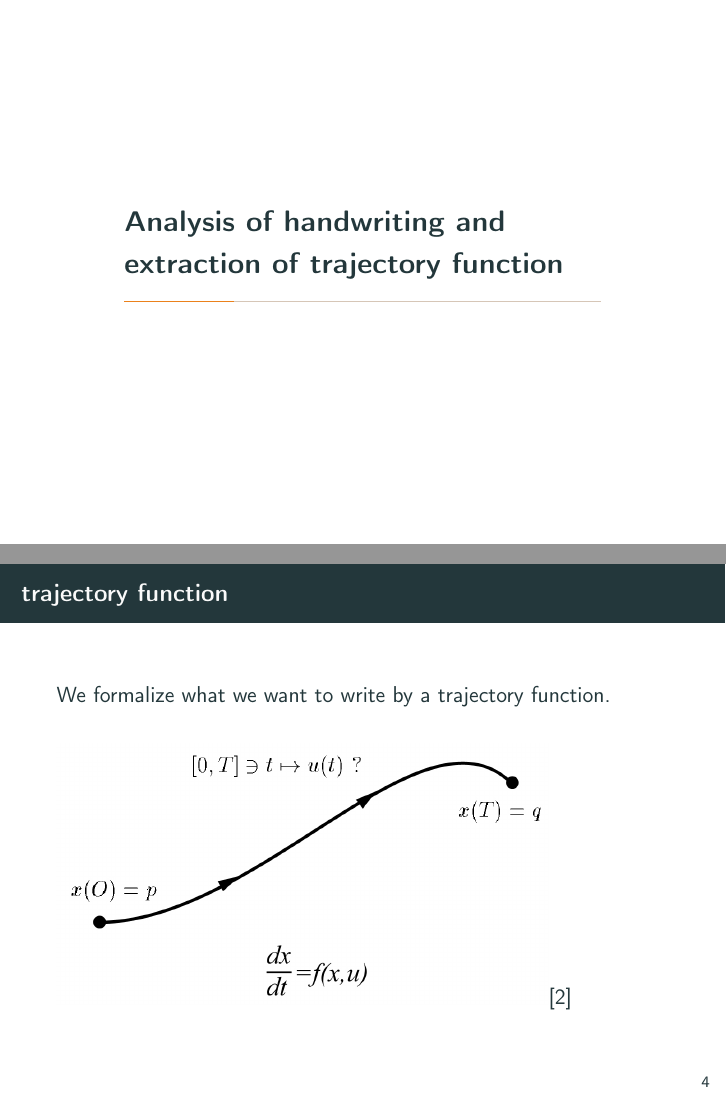
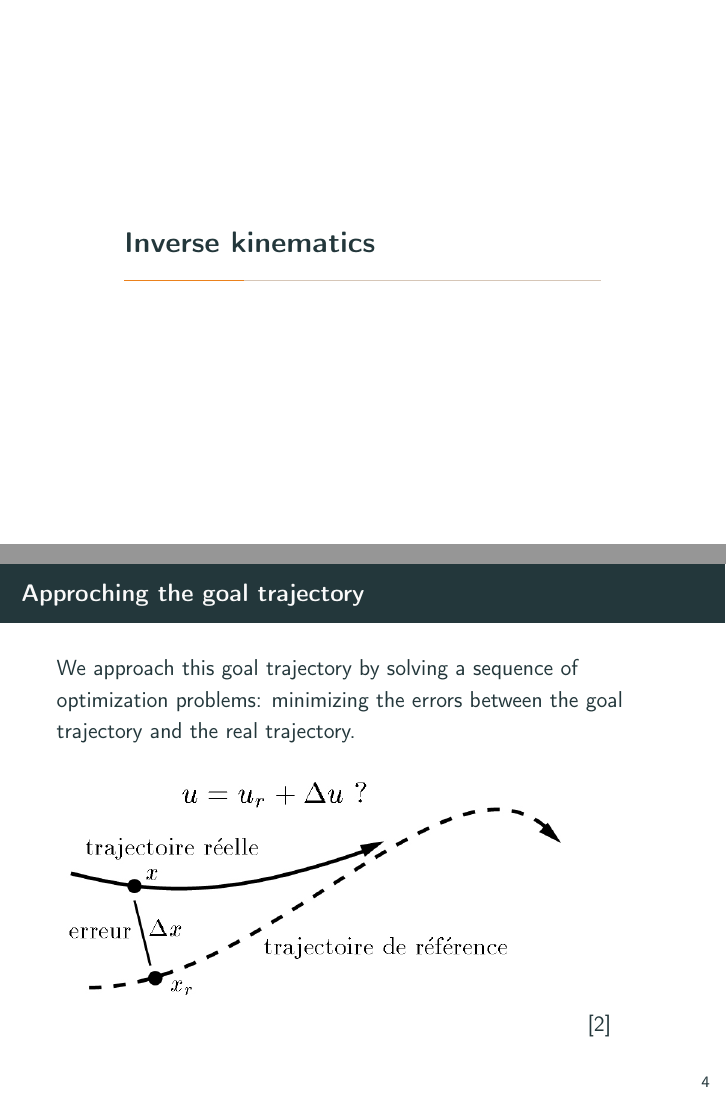
Before and after one commit to PierreGtch/NAO-robot-motion-planning-2018, LaTeX slides (slides/nao.tex): pages 4 and 5 of 15 before the commit and pages 4 and 5 of 13 after it, joined at a grey line. Compiled offline with pdfLaTeX.

Commit message:
Il ne manque plus que quelques courbes

```diff
--- a/slides/nao.tex
+++ b/slides/nao.tex
@@ -6,7 +6,9 @@
 \usetheme{metropolis}
 \setbeamercolor{background canvas}{bg=white}
 \usepackage{tikz}
-\usetikzlibrary{arrows,positioning,shapes.geometric}
+\usetikzlibrary{calc,arrows,positioning,shapes.geometric}
+\usetikzlibrary{backgrounds}
+
 
 \title{Writing with NAO}
 \author{Adrien Bardes, Marius Dufraisse, Pierre Guetschel, Mengda Li}
@@ -76,33 +87,33 @@
 \end{figure}
 \end{frame}
 
-\section{Analysis of handwriting and extraction of trajectory function}
-\begin{frame}{trajectory function}
-
-We formalize what we want to write by a trajectory function.
-\bigskip
-
-\includegraphics[scale = 0.3]{planning.jpg}\cite{2}
-\end{frame}
+%\section{Analysis of handwriting and extraction of trajectory function}
+%\begin{frame}{trajectory function}
+%
+%We formalize what we want to write by a trajectory function.
+%\bigskip
+%
+%\includegraphics[scale = 0.3]{planning.jpg}\cite{2}
+%\end{frame}
 \section{Inverse kinematics}
 
 
-\begin{frame}{approching the goal trajectory}
+\begin{frame}{Approching the goal trajectory}
 
-We approach this goal trajectory by solving a sequence of optimization problem: minimizing the errors betwenn the goal trajectory and the real trajectory.
+We approach this goal trajectory by solving a sequence of optimization problems: minimizing the errors between the goal trajectory and the real trajectory.
 \medskip
 
 \includegraphics[scale = 0.4]{tracking.jpg}\cite{2}
 \end{frame}
 
-\subsection{modeling the coordinate system}
+\subsection{Modeling the coordinate system}
 
 \begin{frame}[allowframebreaks]{modeling the coordinate system}
 
 \begin{columns}
 \begin{column}{0.5\textwidth}
 \justify
-   The robot is a n-joint system.
+   The robot's arm is a 6-joint system.
 
    We find the position of end-effector (the pen) by composing a sequence of \emph{change of coordinates} matrix.
 \end{column}
```
Also changed, not shown: slides/nao.pdf, slides/nao.tex (21 more changed lines), 2 other files.
